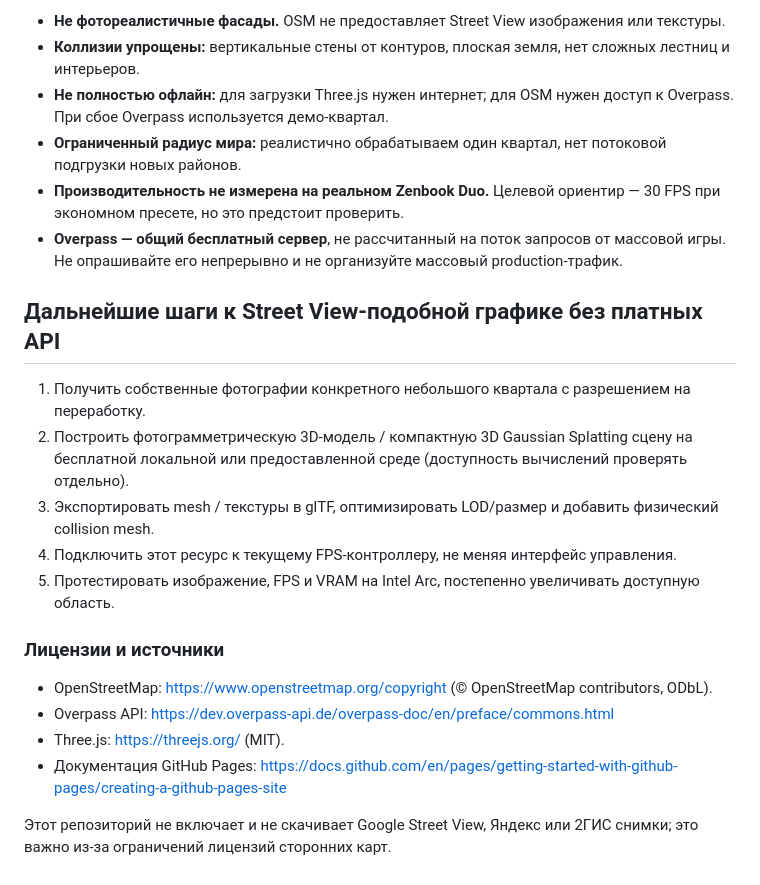
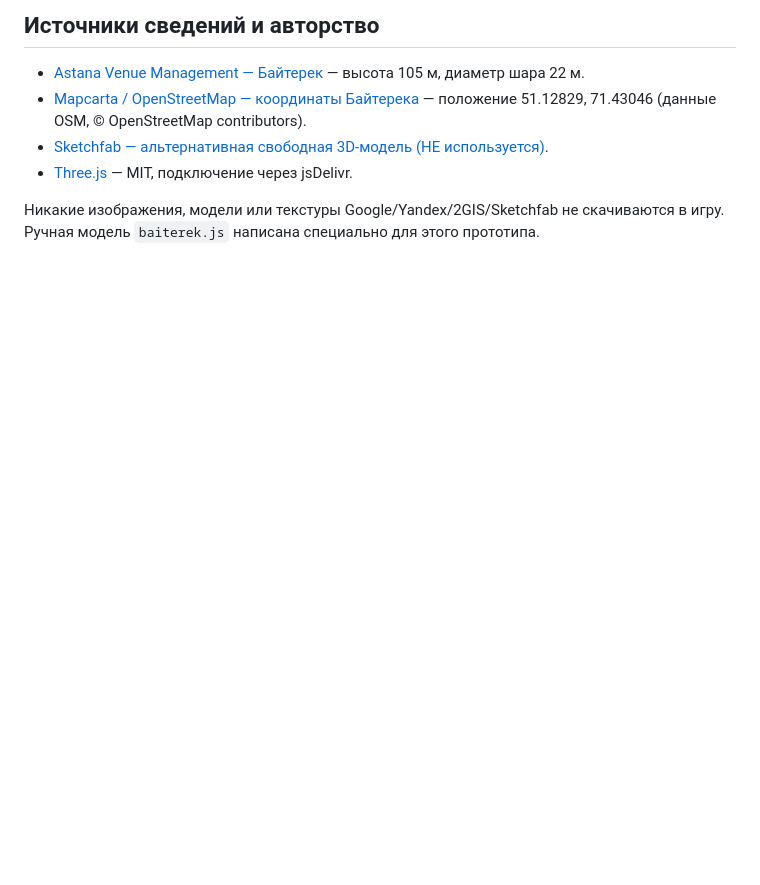
Before and after one commit to totKtoXam/inthedigw, a Markdown page: README.md, the part around one of its changes. Rendered like a GitHub page; blank space fills up the shorter version.

```diff
--- a/README.md
+++ b/README.md
@@ -52,24 +61,9 @@
 
-- **Не фотореалистичные фасады.** OSM не предоставляет Street View изображения или текстуры.
-- **Коллизии упрощены:** вертикальные стены от контуров, плоская земля, нет сложных лестниц и интерьеров.
-- **Не полностью офлайн:** для загрузки Three.js нужен интернет; для OSM нужен доступ к Overpass. При сбое Overpass используется демо-квартал.
-- **Ограниченный радиус мира:** реалистично обрабатываем один квартал, нет потоковой подгрузки новых районов.
-- **Производительность не измерена на реальном Zenbook Duo.** Целевой ориентир — 30 FPS при экономном пресете, но это предстоит проверить.
-- **Overpass — общий бесплатный сервер**, не рассчитанный на поток запросов от массовой игры. Не опрашивайте его непрерывно и не организуйте массовый production-трафик.
+## Источники сведений и авторство
 
-## Дальнейшие шаги к Street View-подобной графике без платных API
+- [Astana Venue Management — Байтерек](https://a-vm.kz/objects/bayterek/) — высота 105 м, диаметр шара 22 м.
+- [Mapcarta / OpenStreetMap — координаты Байтерека](https://mapcarta.com/W230401645) — положение 51.12829, 71.43046 (данные OSM, © OpenStreetMap contributors).
+- [Sketchfab — альтернативная свободная 3D-модель (НЕ используется)](https://sketchfab.com/3d-models/1437567dff9d4d4dbf01ea78f03e3f00).
+- [Three.js](https://threejs.org/) — MIT, подключение через jsDelivr.
 
-1. Получить собственные фотографии конкретного небольшого квартала с разрешением на переработку.
-2. Построить фотограмметрическую 3D-модель / компактную 3D Gaussian Splatting сцену на бесплатной локальной или предоставленной среде (доступность вычислений проверять отдельно).
-3. Экспортировать mesh / текстуры в glTF, оптимизировать LOD/размер и добавить физический collision mesh.
-4. Подключить этот ресурс к текущему FPS-контроллеру, не меняя интерфейс управления.
-5. Протестировать изображение, FPS и VRAM на Intel Arc, постепенно увеличивать доступную область.
-
-### Лицензии и источники
-
-- OpenStreetMap: https://www.openstreetmap.org/copyright (© OpenStreetMap contributors, ODbL).
-- Overpass API: https://dev.overpass-api.de/overpass-doc/en/preface/commons.html
-- Three.js: https://threejs.org/ (MIT).
-- Документация GitHub Pages: https://docs.github.com/en/pages/getting-started-with-github-pages/creating-a-github-pages-site
-
-Этот репозиторий не включает и не скачивает Google Street View, Яндекс или 2ГИС снимки; это важно из-за ограничений лицензий сторонних карт.
+Никакие изображения, модели или текстуры Google/Yandex/2GIS/Sketchfab не скачиваются в игру. Ручная модель `baiterek.js` написана специально для этого прототипа.
```
Also changed, not shown: other parts of README.md (+43 -34 lines).
